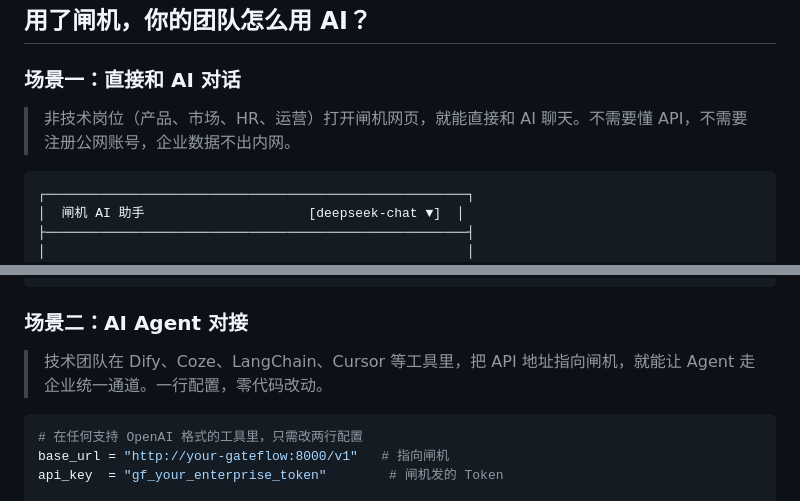
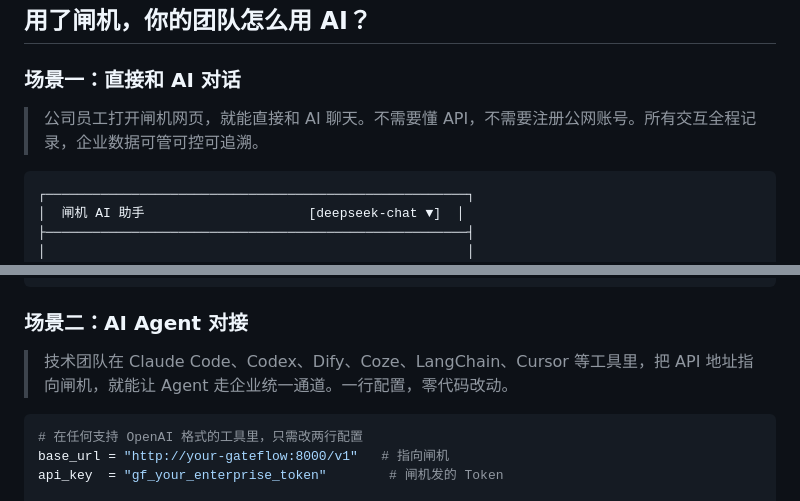
Before and after one commit to ai-dev-dot/GateFlow, a Markdown page: README.md, 2 parts joined by grey strips. GitHub-like rendering.

Commit message:
docs: 修正 README 使用场景描述
- Agent 集成工具列表加入 Claude Code、Codex
- 问答场景改为面向全体员工
- 数据安全描述改为可管可控可追溯

````diff
--- a/README.md
+++ b/README.md
@@ -22,7 +22,7 @@
 
 ### 场景一：直接和 AI 对话
 
-> 非技术岗位（产品、市场、HR、运营）打开闸机网页，就能直接和 AI 聊天。不需要懂 API，不需要注册公网账号，企业数据不出内网。
+> 公司员工打开闸机网页，就能直接和 AI 聊天。不需要懂 API，不需要注册公网账号。所有交互全程记录，企业数据可管可控可追溯。
 
 ```
 ┌──────────────────────────────────────────────────────┐
@@ -44,7 +44,7 @@
 
 ### 场景二：AI Agent 对接
 
-> 技术团队在 Dify、Coze、LangChain、Cursor 等工具里，把 API 地址指向闸机，就能让 Agent 走企业统一通道。一行配置，零代码改动。
+> 技术团队在 Claude Code、Codex、Dify、Coze、LangChain、Cursor 等工具里，把 API 地址指向闸机，就能让 Agent 走企业统一通道。一行配置，零代码改动。
 
 ```python
 # 在任何支持 OpenAI 格式的工具里，只需改两行配置
````
